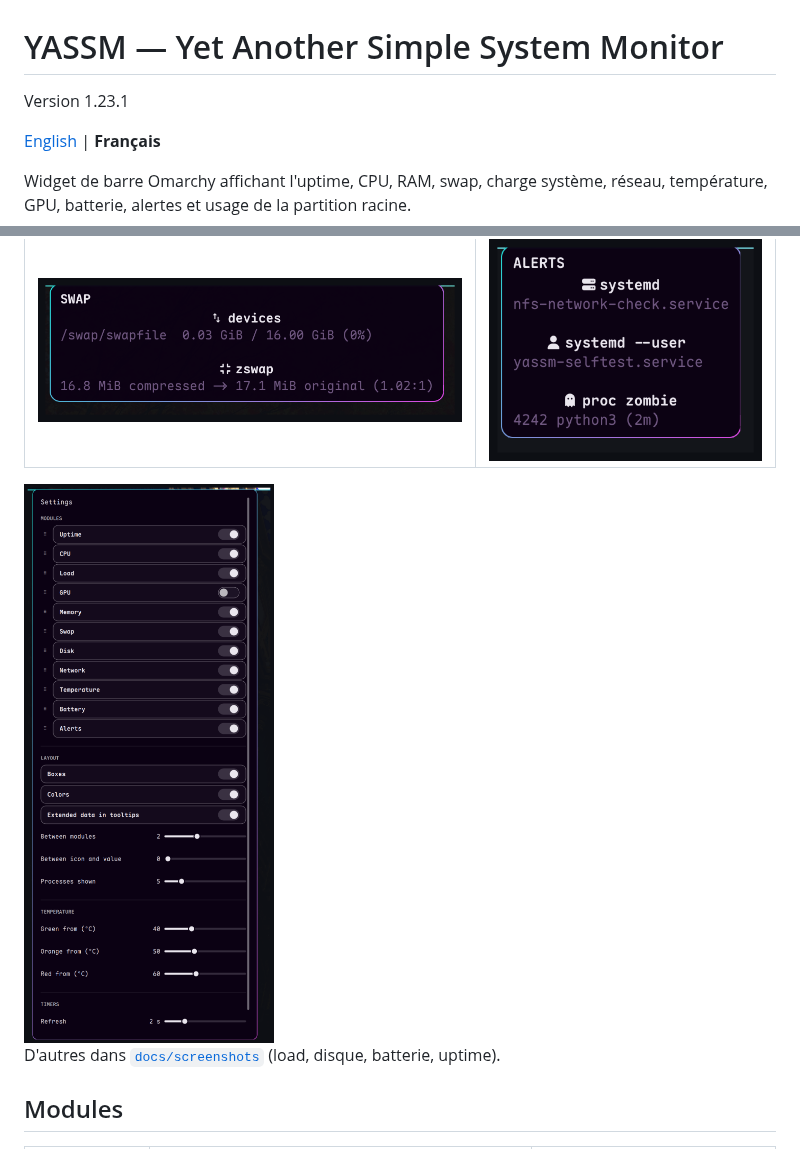
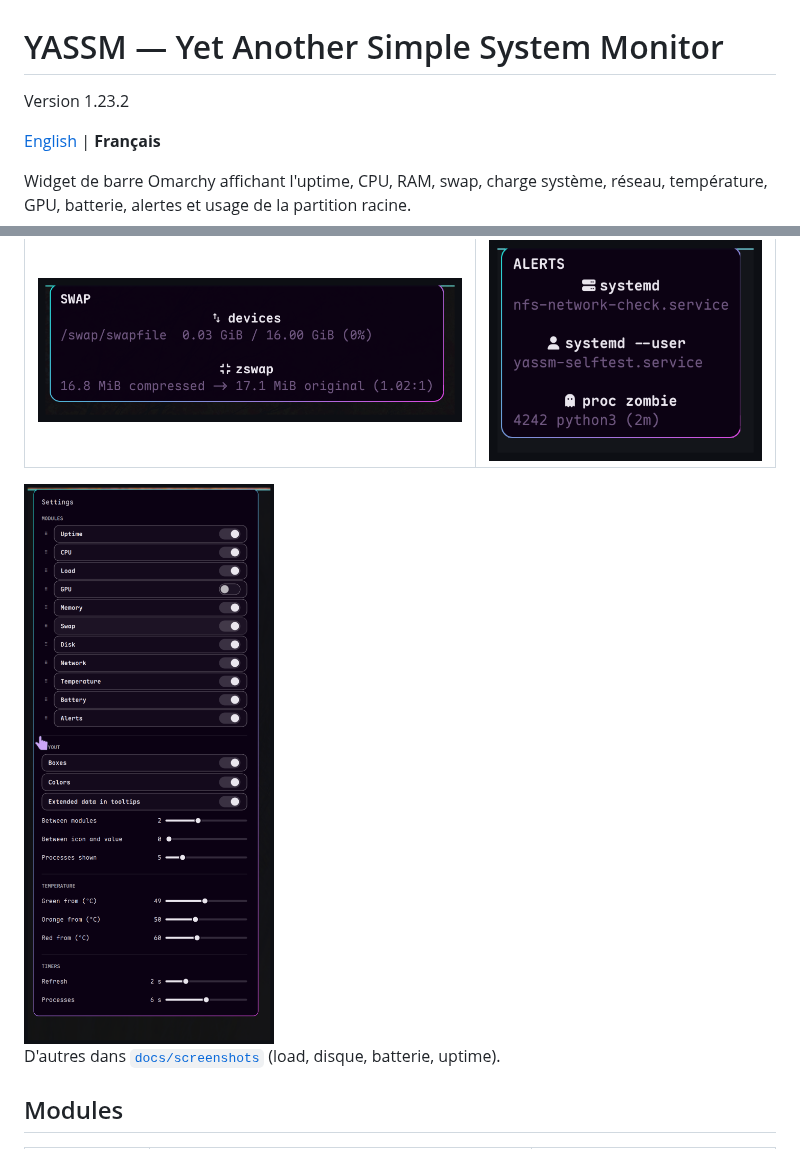
Before and after one commit to jotenakis2/yassm, a Markdown page: README-fr.md, 2 parts joined by grey strips. GitHub-like rendering; pictures changed too: docs/screenshots/settings.png.

```diff
--- a/README-fr.md
+++ b/README-fr.md
@@ -1,6 +1,6 @@
 # YASSM — Yet Another Simple System Monitor
 
-Version 1.23.1
+Version 1.23.2
 
 [English](README.md) | **Français**
 
```
Also changed, not shown: README.md (+1 -1 lines), 2 other files.
